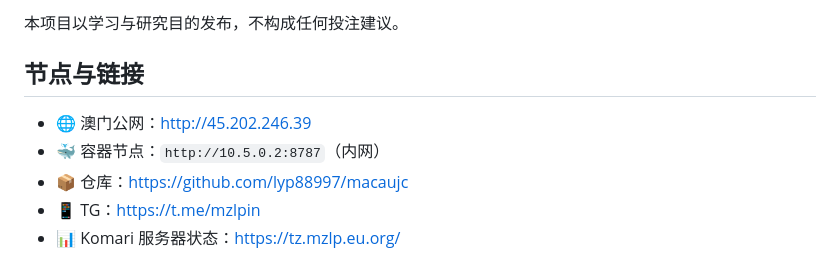
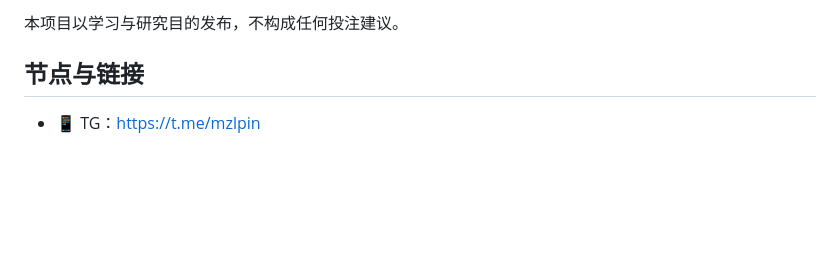
Before and after one commit to lyp88997/macaujc, a Markdown page: README.md, the part around the change. Drawn GitHub-style; blank space fills up the shorter version.

```diff
--- a/README.md
+++ b/README.md
@@ -111,8 +111,5 @@ tasks/ reports/ context/   AON 批次记录/任务报告/状态外置
 
 ## 节点与链接
 
-- 🌐 澳门公网：http://45.202.246.39
-- 🐳 容器节点：`http://10.5.0.2:8787`（内网）
-- 📦 仓库：https://github.com/lyp88997/macaujc
+
 - 📱 TG：https://t.me/mzlpin
-- 📊 Komari 服务器状态：https://tz.mzlp.eu.org/
```
